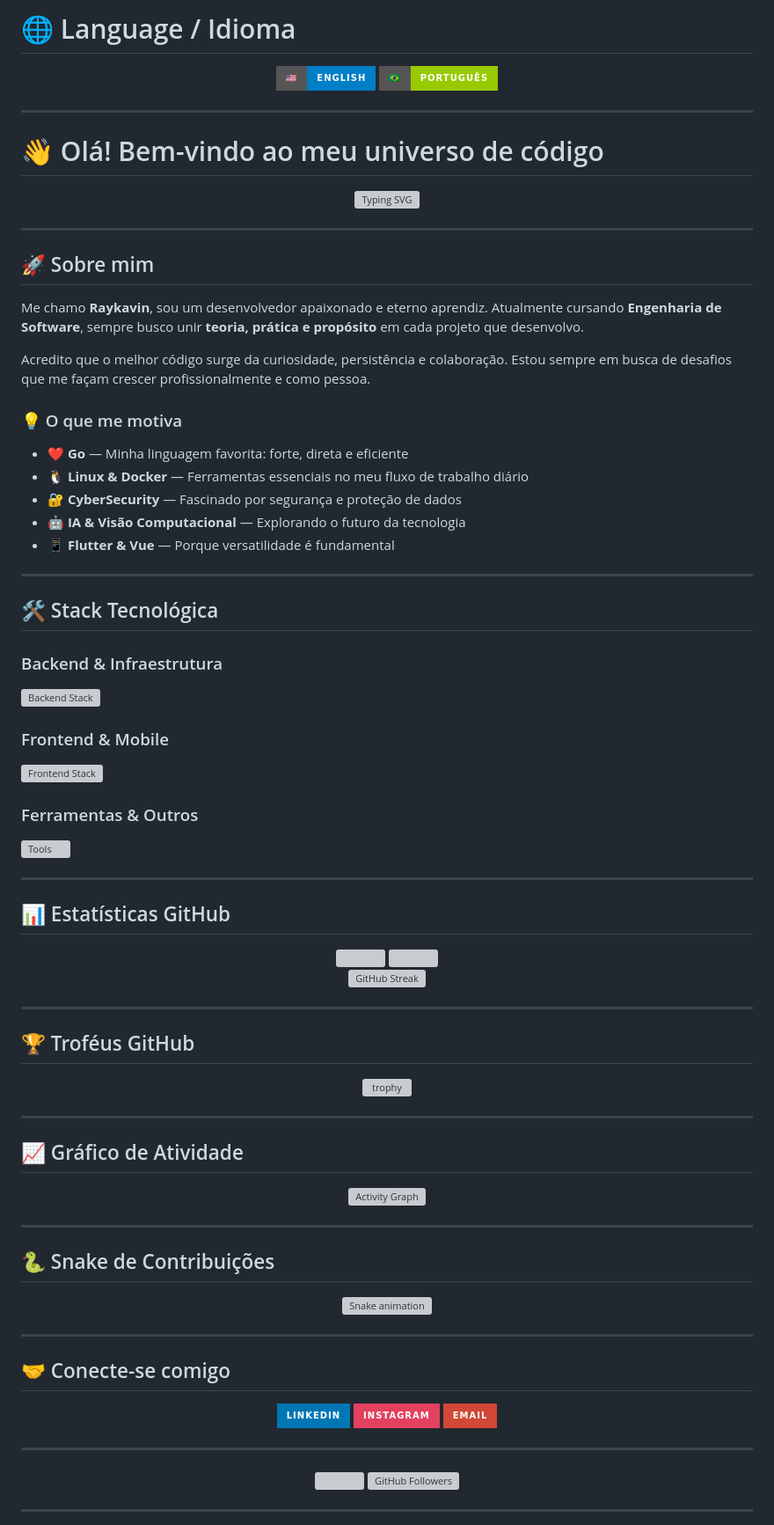
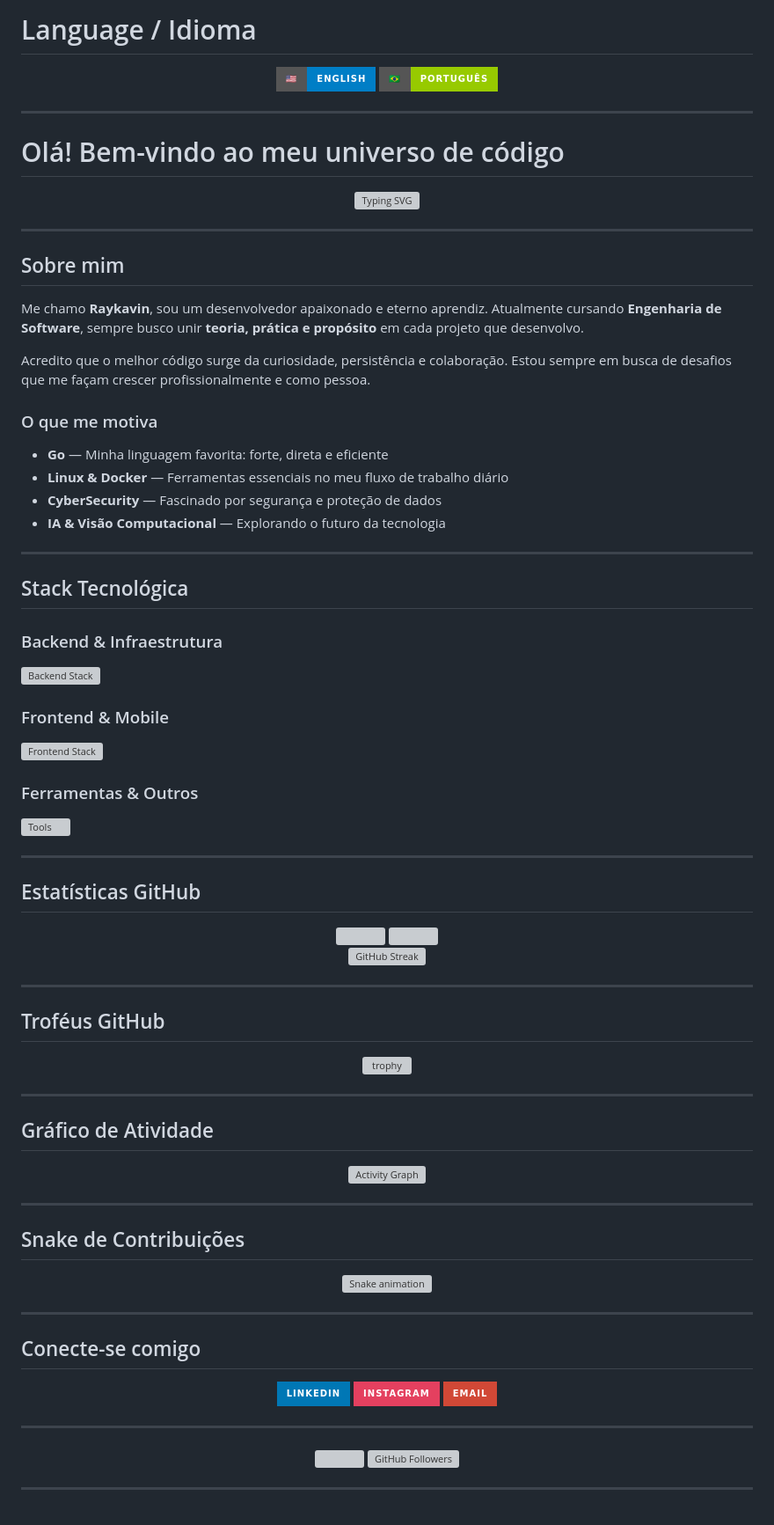
Before and after one commit to raykavin/raykavin, a Markdown page: README-pt.md, the part around one of its changes. Shown at 88% size. GitHub-like rendering; badges without logos; grey boxes are pictures that could not be loaded.

Commit message:
Update README-pt.md for language and content changes

```diff
--- a/README-pt.md
+++ b/README-pt.md
@@ -1,4 +1,4 @@
-# 🌐 Language / Idioma
+# Language / Idioma
 
 <div align="center">
 
@@ -9,7 +9,7 @@
 
 ---
 
-# 👋 Olá! Bem-vindo ao meu universo de código
+# Olá! Bem-vindo ao meu universo de código
 
 <div align="center">
   <img src="https://readme-typing-svg.herokuapp.com?font=Fira+Code&pause=1000&color=00D9FF&center=true&vCenter=true&width=500&lines=Desenvolvedor+Backend;Engenheiro+de+Software;Entusiasta+de+Tecnologia;Sempre+aprendendo+algo+novo!" alt="Typing SVG" />
@@ -17,23 +17,22 @@
 
 ---
 
-## 🚀 Sobre mim
+## Sobre mim
 
 Me chamo **Raykavin**, sou um desenvolvedor apaixonado e eterno aprendiz. Atualmente cursando **Engenharia de Software**, sempre busco unir **teoria, prática e propósito** em cada projeto que desenvolvo.
 
 Acredito que o melhor código surge da curiosidade, persistência e colaboração. Estou sempre em busca de desafios que me façam crescer profissionalmente e como pessoa.
 
-### 💡 O que me motiva
+### O que me motiva
 
-- ❤️ **Go** — Minha linguagem favorita: forte, direta e eficiente
-- 🐧 **Linux & Docker** — Ferramentas essenciais no meu fluxo de trabalho diário
-- 🔐 **CyberSecurity** — Fascinado por segurança e proteção de dados
-- 🤖 **IA & Visão Computacional** — Explorando o futuro da tecnologia
-- 📱 **Flutter & Vue** — Porque versatilidade é fundamental
+- **Go** — Minha linguagem favorita: forte, direta e eficiente
+- **Linux & Docker** — Ferramentas essenciais no meu fluxo de trabalho diário
+- **CyberSecurity** — Fascinado por segurança e proteção de dados
+- **IA & Visão Computacional** — Explorando o futuro da tecnologia
 
 ---
 
-## 🛠️ Stack Tecnológica
+## Stack Tecnológica
 
 ### Backend & Infraestrutura
 <div align="left">
@@ -52,7 +51,7 @@ Acredito que o melhor código surge da curiosidade, persistência e colaboraçã
 
 ---
 
-## 📊 Estatísticas GitHub
+## Estatísticas GitHub
 
 <div align="center">
   <img height="180em" src="https://github-readme-stats.vercel.app/api?username=raykavin&show_icons=true&theme=tokyonight&include_all_commits=true&count_private=true"/>
@@ -65,7 +64,7 @@ Acredito que o melhor código surge da curiosidade, persistência e colaboraçã
 
 ---
 
-## 🏆 Troféus GitHub
+## Troféus GitHub
 
 <div align="center">
   <img src="https://github-profile-trophy.vercel.app/?username=raykavin&theme=tokyonight&row=1&column=6&margin-h=8&margin-w=8" alt="trophy" />
@@ -73,7 +72,7 @@ Acredito que o melhor código surge da curiosidade, persistência e colaboraçã
 
 ---
 
-## 📈 Gráfico de Atividade
+## Gráfico de Atividade
 
 <div align="center">
   <img src="https://github-readme-activity-graph.vercel.app/graph?username=raykavin&bg_color=1a1b27&color=70a5fd&line=70a5fd&point=bf91f3&area=true&hide_border=true" alt="Activity Graph" />
@@ -81,7 +80,7 @@ Acredito que o melhor código surge da curiosidade, persistência e colaboraçã
 
 ---
 
-## 🐍 Snake de Contribuições
+## Snake de Contribuições
 
 <div align="center">
   <img src="https://raw.githubusercontent.com/raykavin/raykavin/output/snake.svg" alt="Snake animation" />
@@ -89,7 +88,7 @@ Acredito que o melhor código surge da curiosidade, persistência e colaboraçã
 
 ---
 
-## 🤝 Conecte-se comigo
+## Conecte-se comigo
 
 <div align="center">
   <a href="https://www.linkedin.com/in/raykavin-dev" target="_blank">
```
Also changed, not shown: other parts of README-pt.md (+1 -1 lines).
